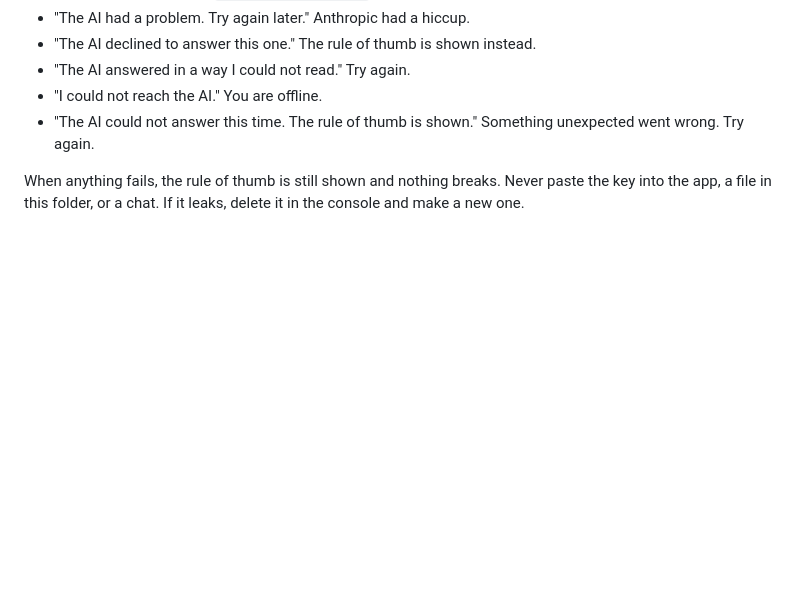
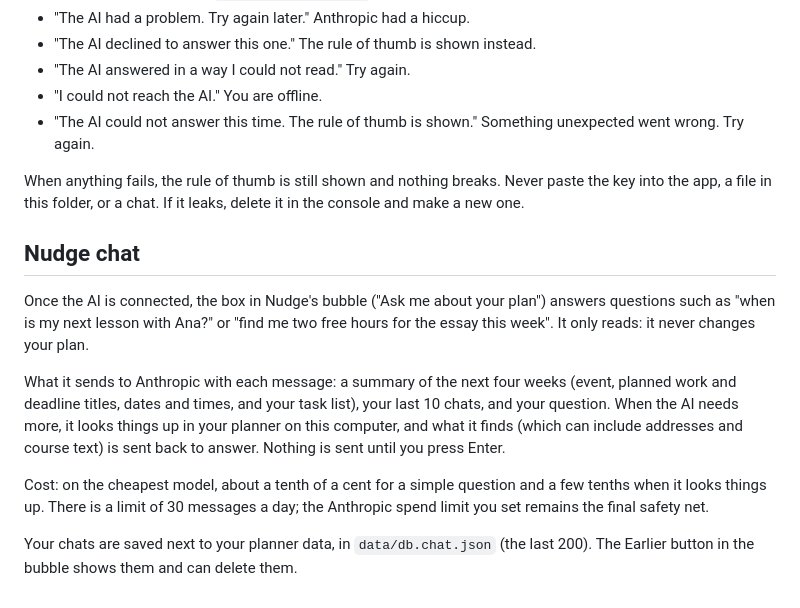
Before and after one commit to tomastellom/doitwithme, a Markdown page: docs/anthropic-setup.md, the part around the change. Drawn GitHub-style; blank space fills up the shorter version.

Commit message:
docs: what Nudge chat sends and costs, and how to check it
Co-Authored-By: Claude Sonnet 5.5 <noreply@anthropic.com>

```diff
--- a/docs/anthropic-setup.md
+++ b/docs/anthropic-setup.md
@@ -47,3 +47,13 @@ Set `DOITWITHME_AI_MODEL` (for example `claude-sonnet-5-5`) to use another model
 - "The AI could not answer this time. The rule of thumb is shown." Something unexpected went wrong. Try again.
 
 When anything fails, the rule of thumb is still shown and nothing breaks. Never paste the key into the app, a file in this folder, or a chat. If it leaks, delete it in the console and make a new one.
+
+## Nudge chat
+
+Once the AI is connected, the box in Nudge's bubble ("Ask me about your plan") answers questions such as "when is my next lesson with Ana?" or "find me two free hours for the essay this week". It only reads: it never changes your plan.
+
+What it sends to Anthropic with each message: a summary of the next four weeks (event, planned work and deadline titles, dates and times, and your task list), your last 10 chats, and your question. When the AI needs more, it looks things up in your planner on this computer, and what it finds (which can include addresses and course text) is sent back to answer. Nothing is sent until you press Enter.
+
+Cost: on the cheapest model, about a tenth of a cent for a simple question and a few tenths when it looks things up. There is a limit of 30 messages a day; the Anthropic spend limit you set remains the final safety net.
+
+Your chats are saved next to your planner data, in `data/db.chat.json` (the last 200). The Earlier button in the bubble shows them and can delete them.
```
Also changed, not shown: docs/ui-visual-check.md (+12 -0 lines).
